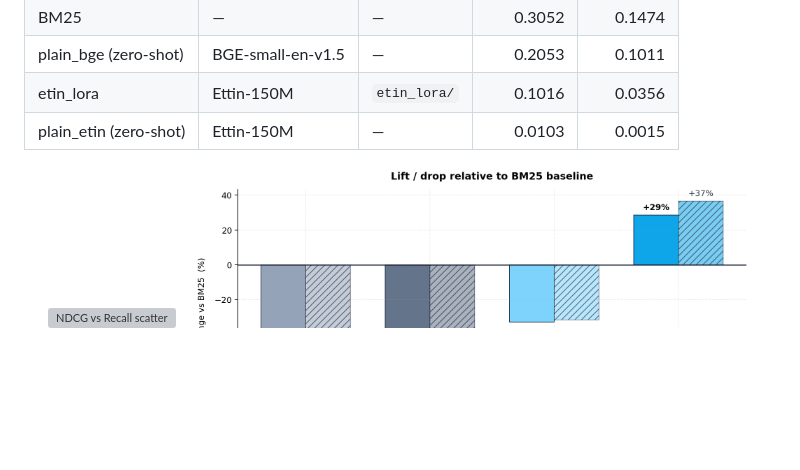
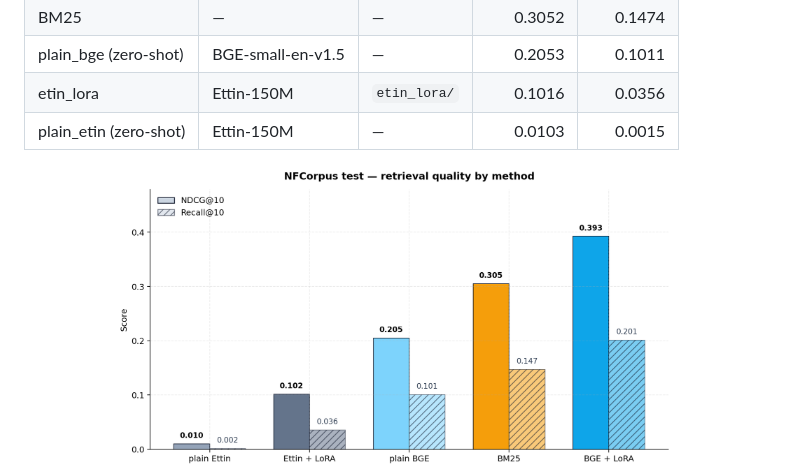
Before and after one commit to franciszekparma/DotDoRAG, a Markdown page: README.md, the part around the change. Rendered like a GitHub page; blank space fills up the shorter version; grey boxes are pictures that could not be loaded.

```diff
--- a/README.md
+++ b/README.md
@@ -226,7 +226,7 @@ NFCorpus test split — **323 queries · 3,633 corpus documents · top-10 evalua
 | plain_etin (zero-shot) | Ettin-150M | — | 0.0103 | 0.0015 |
 
 <p align="center">
-  <img src="plots/fig_scatter.png" alt="NDCG vs Recall scatter" width="560">
+  <img src="plots/fig_metrics_bars.png" alt="NDCG vs Recall scatter" width="560">
   &nbsp;&nbsp;
   <img src="plots/fig_lift.png" alt="Lift over BM25" width="560">
 </p>
```
